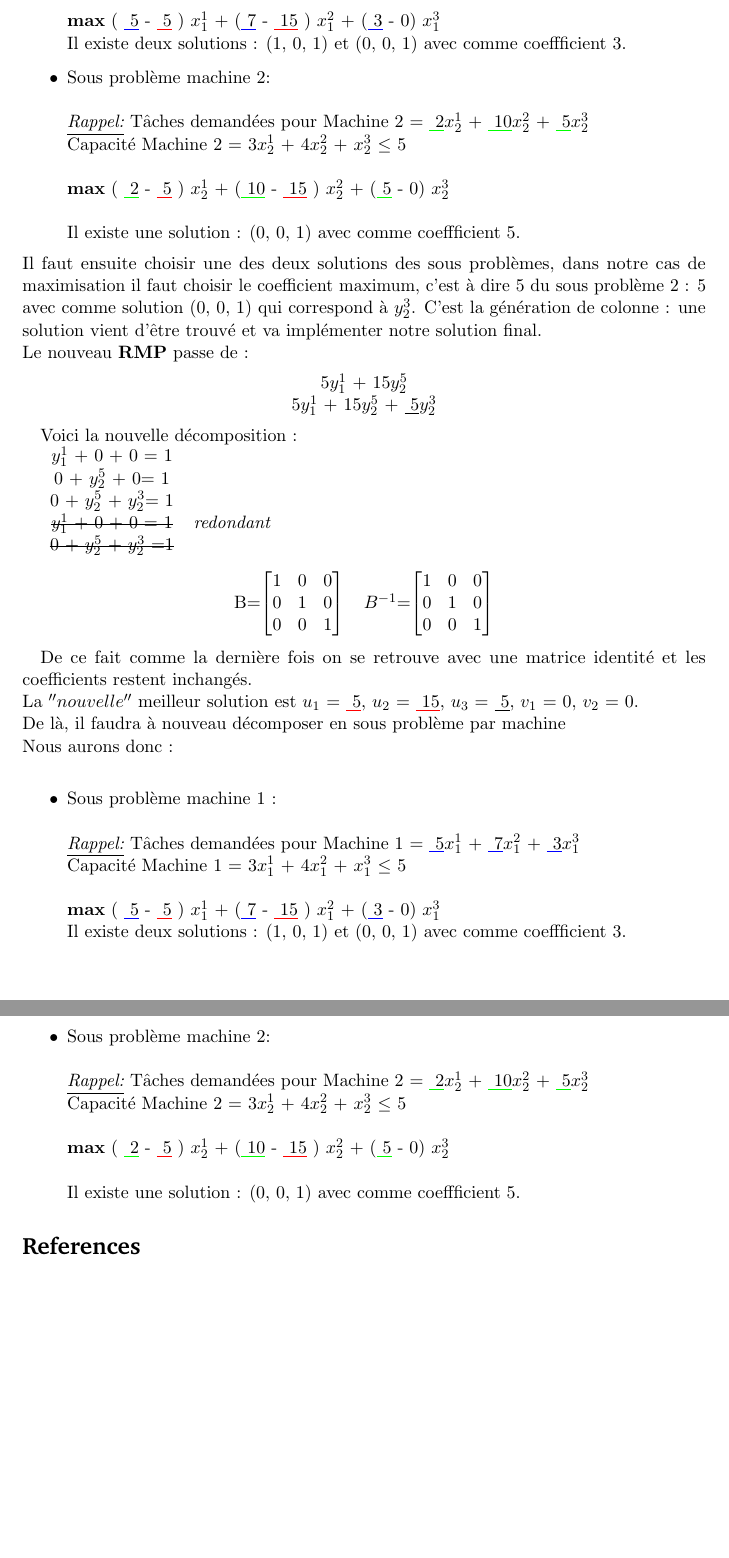
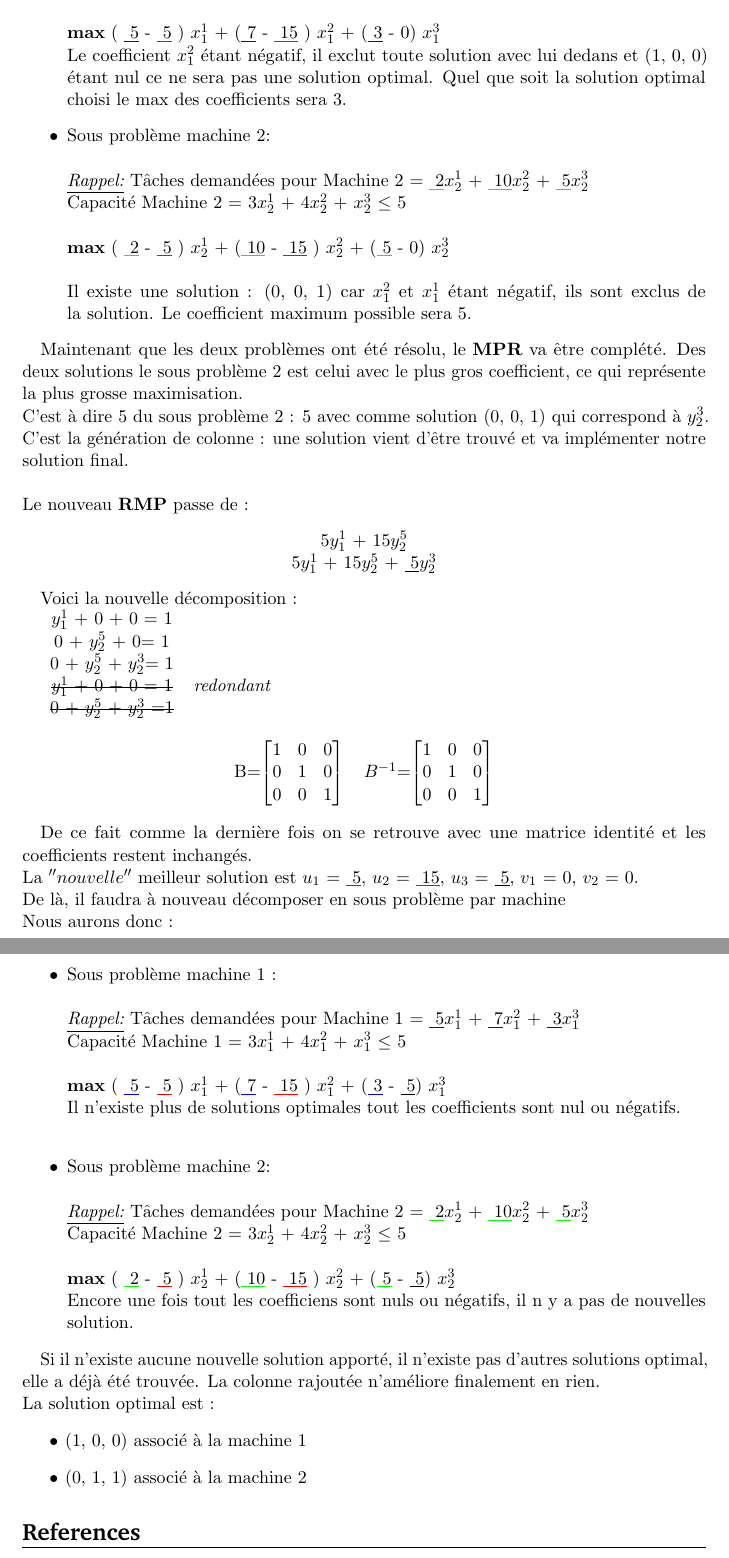
Before and after one commit to hellessar/rapport-TER, a LaTeX document (TER M2/rapport.tex, which reads TER M2/branchprice.tex): two parts of pages 5 and 6 of 6, joined at a grey line, cut so that both start at the same text, the shorter picture padded with empty space. Compiled offline with pdfLaTeX.

Commit message:
push 19h02

```diff
--- a/TER M2/branchprice.tex
+++ b/TER M2/branchprice.tex
@@ -113,7 +113,7 @@ Capacité Machine 1 = 3$x_1^1$ + 4$x_1^2$ + $x_1^3$ $\leq$ 5
 \\ \\
 \textbf{max} ( \TextSoulign{blue}{ }{ 5} - \TextSoulign{red}{ }{5} ) $x_1^1$ + (\TextSoulign{blue}{ }{ 7} - \TextSoulign{red}{ }{15} ) $x_1^2$ + (\TextSoulign{blue}{ }{3} - 0) $x_1^3$
 \\
- Il existe deux solutions : (1, 0, 1) et (0, 0, 1) avec comme coeffficient 3.
+ Le coefficient $x_1^2$ étant négatif, il exclut toute solution avec lui dedans et (1, 0, 0) étant nul ce ne sera pas une solution optimal. Quel que soit la solution optimal choisi le max des coefficients sera 3.
 }
 
 \item{
@@ -125,11 +125,14 @@ Capacité Machine 2 = 3$x_2^1$ + 4$x_2^2$ + $x_2^3$ $\leq$ 5
 \\ \\
 \textbf{max} ( \TextSoulign{green}{ }{2} - \TextSoulign{red}{ }{5} ) $x_2^1$ + (\TextSoulign{green}{ }{10} - \TextSoulign{red}{ }{15} ) $x_2^2$ + (\TextSoulign{green}{ }{5} - 0) $x_2^3$
 \\
-\\ Il existe une solution : (0, 0, 1)  avec comme coeffficient 5.
+\\ Il existe une solution : (0, 0, 1) car $x_1^2$  et $x_1^1$  étant négatif, ils sont exclus de la solution. Le coefficient maximum possible sera 5.
 }
 \end{itemize}
-Il faut ensuite choisir une des deux solutions des sous problèmes, dans notre cas de maximisation il faut choisir le coefficient maximum, c'est à dire 5 du sous problème 2 : 5 avec comme solution (0, 0, 1) qui correspond à $y_2^3$. C'est la génération de colonne : une solution vient d'être trouvé et va implémenter notre solution final.
+
+Maintenant que les deux problèmes ont été résolu, le \textbf{MPR} va être complété. Des deux solutions le sous problème 2 est celui avec le plus gros coefficient, ce qui représente la plus grosse maximisation.
 \\
+C'est à dire 5 du sous problème 2 : 5 avec comme solution (0, 0, 1) qui correspond à $y_2^3$. C'est la génération de colonne : une solution vient d'être trouvé et va implémenter notre solution final.
+\\ \\
 Le nouveau \textbf{RMP} passe de :
 \begin{center}
  5$y_1^1$  + 15$y_2^5$  \\
@@ -175,9 +178,11 @@ Sous problème machine 1 : \\ \\
 \textit{\underline{Rappel:}}  Tâches demandées pour Machine 1 =  \TextSoulign{blue}{ }{ 5}$x_1^1$ + \TextSoulign{blue}{ }{ 7}$x_1^2$ + \TextSoulign{blue}{ }{3}$x_1^3$  \\
 Capacité Machine 1 = 3$x_1^1$ + 4$x_1^2$ + $x_1^3$ $\leq$ 5
 \\ \\
-\textbf{max} ( \TextSoulign{blue}{ }{ 5} - \TextSoulign{red}{ }{5} ) $x_1^1$ + (\TextSoulign{blue}{ }{ 7} - \TextSoulign{red}{ }{15} ) $x_1^2$ + (\TextSoulign{blue}{ }{3} - 0) $x_1^3$
+\textbf{max} ( \TextSoulign{blue}{ }{ 5} - \TextSoulign{red}{ }{5} ) $x_1^1$ + (\TextSoulign{blue}{ }{ 7} - \TextSoulign{red}{ }{15} ) $x_1^2$ + (\TextSoulign{blue}{ }{3} -  \TextSoulign{black}{ }{5}) $x_1^3$
 \\
- Il existe deux solutions : (1, 0, 1) et (0, 0, 1) avec comme coeffficient 3.
+ Il n'existe plus de solutions optimales tout les coefficients sont nul ou négatifs.
+ \\
+
 }
 
 \item{
@@ -187,8 +192,16 @@ Sous problème machine 2:
 \textit{\underline{Rappel:}}  Tâches demandées pour Machine 2 =  \TextSoulign{green}{ }{2}$x_2^1$ + \TextSoulign{green}{ }{10}$x_2^2$ + \TextSoulign{green}{ }{5}$x_2^3$  \\
 Capacité Machine 2 = 3$x_2^1$ + 4$x_2^2$ + $x_2^3$ $\leq$ 5
 \\ \\
-\textbf{max} ( \TextSoulign{green}{ }{2} - \TextSoulign{red}{ }{5} ) $x_2^1$ + (\TextSoulign{green}{ }{10} - \TextSoulign{red}{ }{15} ) $x_2^2$ + (\TextSoulign{green}{ }{5} - 0) $x_2^3$
+\textbf{max} ( \TextSoulign{green}{ }{2} - \TextSoulign{red}{ }{5} ) $x_2^1$ + (\TextSoulign{green}{ }{10} - \TextSoulign{red}{ }{15} ) $x_2^2$ + (\TextSoulign{green}{ }{5} - \TextSoulign{black}{ }{5}) $x_2^3$
 \\
-\\ Il existe une solution : (0, 0, 1)  avec comme coeffficient 5.
+Encore une fois tout les coefficiens sont nuls ou négatifs, il n y a pas de nouvelles solution.
 }
 \end{itemize}
+
+Si il n'existe aucune nouvelle solution apporté, il n'existe pas d'autres solutions optimal, elle a déjà été trouvée. La colonne rajoutée n'améliore finalement en rien.
+\\
+La solution optimal est :
+\begin{itemize}
+\item{(1, 0, 0) associé à la machine 1}
+\item{(0, 1, 1) associé à la machine 2}
+\end{itemize}
```
Also changed, not shown: TER M2/rapport.pdf, 2 other files.
